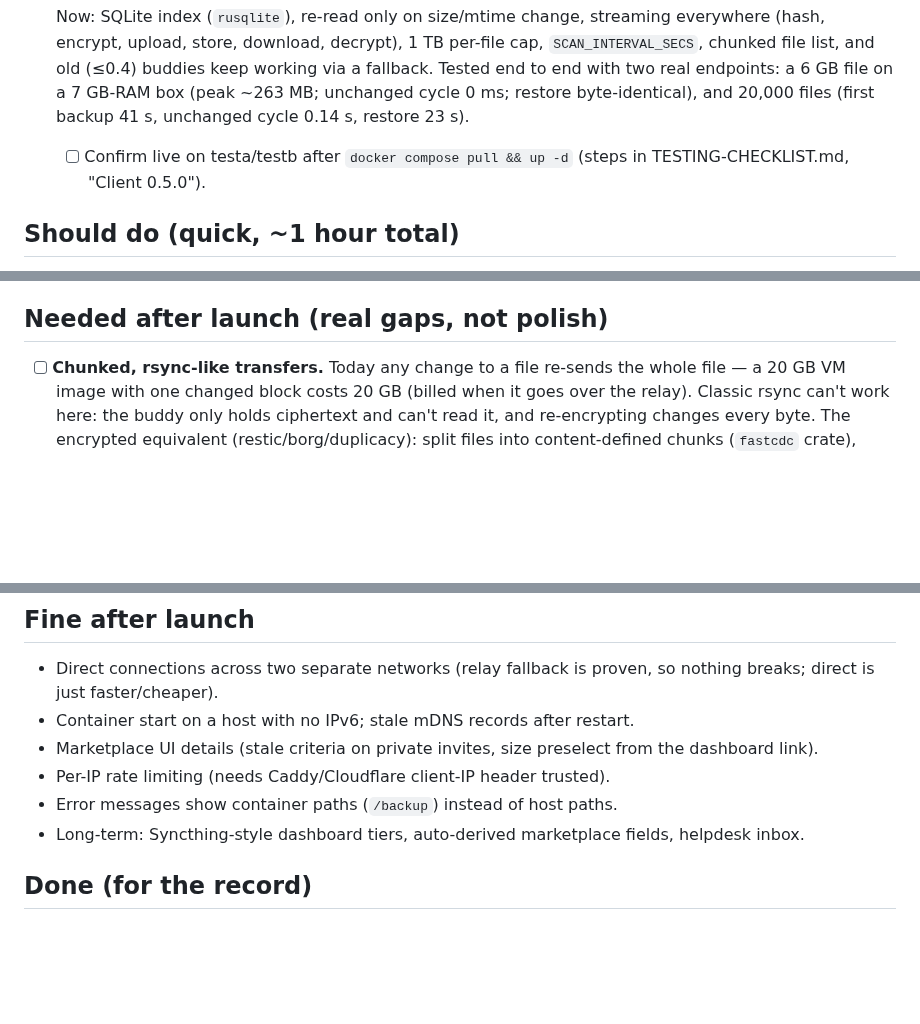
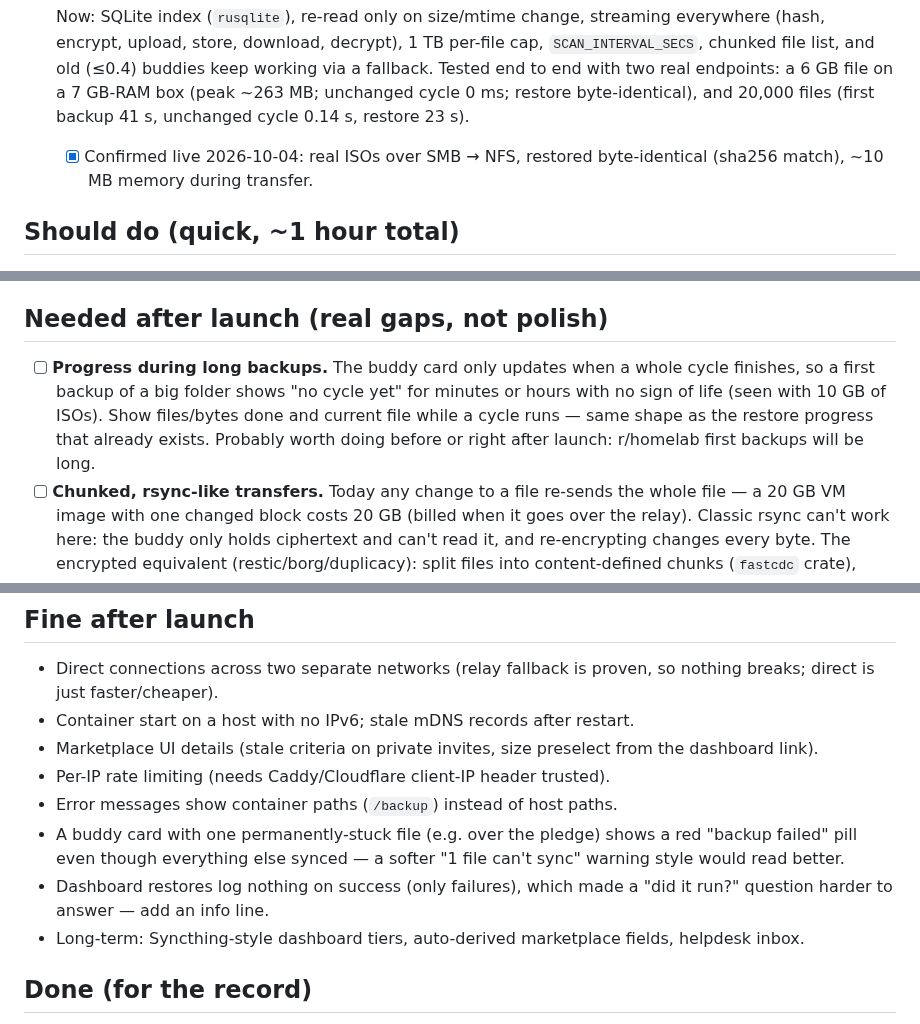
Before and after one commit to mspencerl87/backup-buddies, a Markdown page: docs/LAUNCH-CHECKLIST.md, 3 parts joined by grey strips. Drawn GitHub-style; blank space fills up the shorter version.

```diff
--- a/docs/LAUNCH-CHECKLIST.md
+++ b/docs/LAUNCH-CHECKLIST.md
@@ -26,8 +26,8 @@ Last reviewed: 2026-10-04.
   real endpoints: a 6 GB file on a 7 GB-RAM box (peak ~263 MB; unchanged
   cycle 0 ms; restore byte-identical), and 20,000 files (first backup
   41 s, unchanged cycle 0.14 s, restore 23 s).
-  - [ ] Confirm live on testa/testb after `docker compose pull && up -d`
-        (steps in TESTING-CHECKLIST.md, "Client 0.5.0").
+  - [x] Confirmed live 2026-10-04: real ISOs over SMB → NFS, restored
+        byte-identical (sha256 match), ~10 MB memory during transfer.
 
 ## Should do (quick, ~1 hour total)
 
@@ -52,6 +52,13 @@ Last reviewed: 2026-10-04.
 
 ## Needed after launch (real gaps, not polish)
 
+- [ ] **Progress during long backups.** The buddy card only updates when a
+      whole cycle finishes, so a first backup of a big folder shows "no cycle
+      yet" for minutes or hours with no sign of life (seen with 10 GB of
+      ISOs). Show files/bytes done and current file while a cycle runs —
+      same shape as the restore progress that already exists. Probably worth
+      doing before or right after launch: r/homelab first backups will be
+      long.
 - [ ] **Chunked, rsync-like transfers.** Today any change to a file re-sends
       the whole file — a 20 GB VM image with one changed block costs 20 GB
       (billed when it goes over the relay). Classic rsync can't work here:
@@ -98,6 +105,11 @@ Last reviewed: 2026-10-04.
   from the dashboard link).
 - Per-IP rate limiting (needs Caddy/Cloudflare client-IP header trusted).
 - Error messages show container paths (`/backup`) instead of host paths.
+- A buddy card with one permanently-stuck file (e.g. over the pledge) shows
+  a red "backup failed" pill even though everything else synced — a softer
+  "1 file can't sync" warning style would read better.
+- Dashboard restores log nothing on success (only failures), which made a
+  "did it run?" question harder to answer — add an info line.
 - Long-term: Syncthing-style dashboard tiers, auto-derived marketplace
   fields, helpdesk inbox.
 
```
Also changed, not shown: docs/TESTING-CHECKLIST.md (+11 -3 lines).
